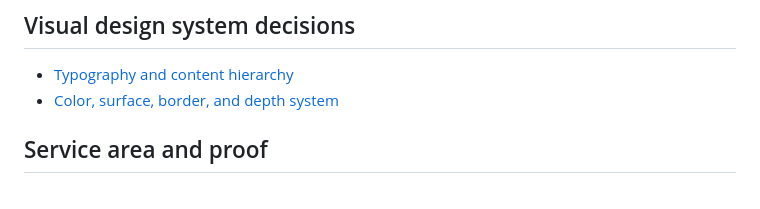
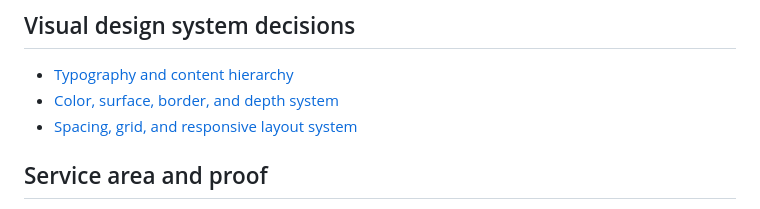
Before and after one commit to Blyx-Ventures/blyxventures.com, a Markdown page: docs/visual-redesign/README.md, the part around the change. GitHub-like rendering.

Commit message:
Define responsive layout system

```diff
--- a/docs/visual-redesign/README.md
+++ b/docs/visual-redesign/README.md
@@ -53,6 +53,7 @@ Milestone 02 defines fonts, colors, scales, tokens, form aesthetics, image masks
 
 - [Typography and content hierarchy](./typography.md)
 - [Color, surface, border, and depth system](./color-surfaces.md)
+- [Spacing, grid, and responsive layout system](./layout.md)
 
 ## Service area and proof
 
```
Also changed, not shown: docs/visual-redesign/layout.md (added, +209 -0 lines).
